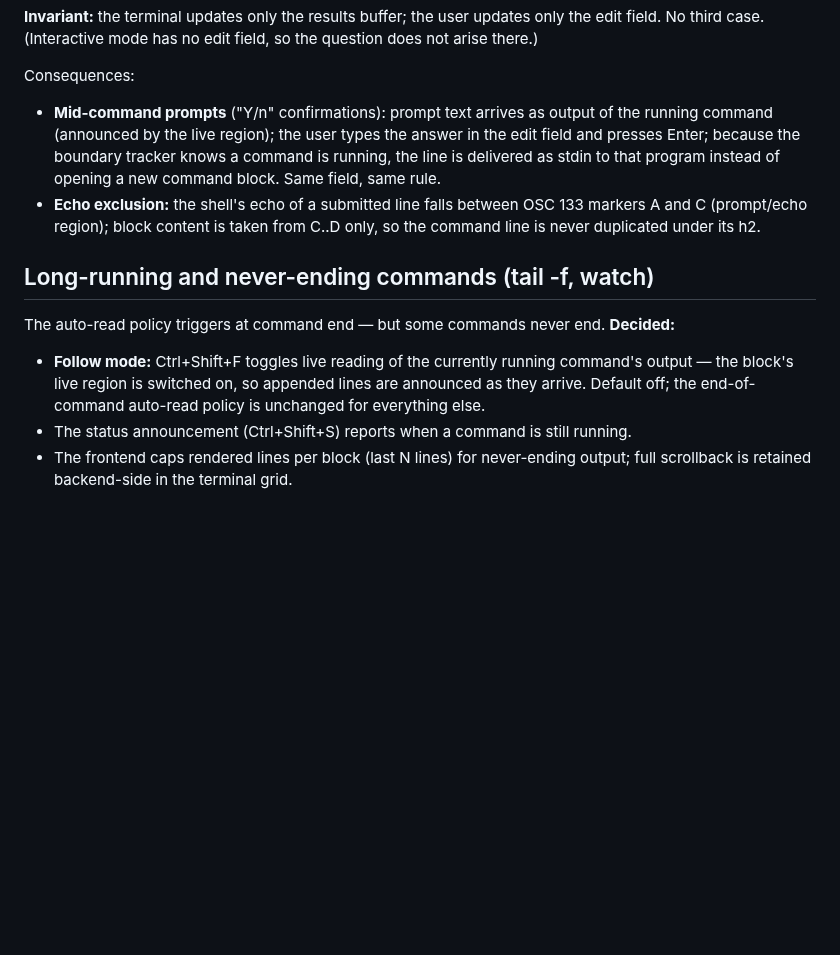
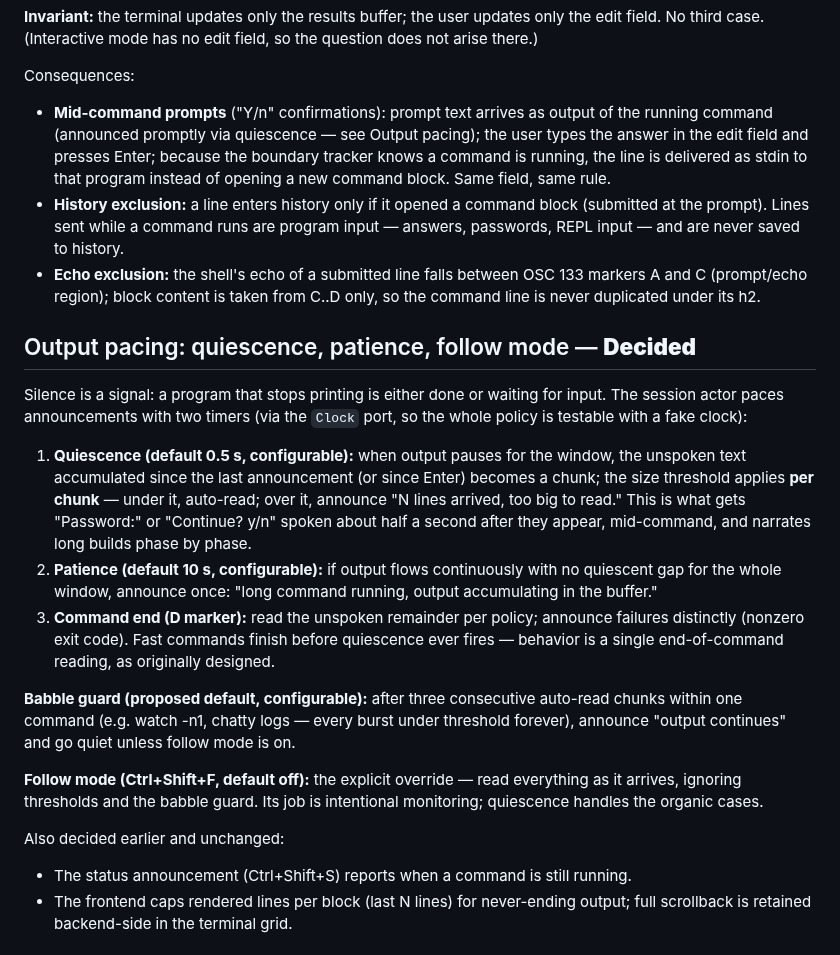
Before and after one commit to marlon-sousa/acter, a Markdown page: docs/DESIGN.md, the part around the change. GitHub-like rendering; blank space fills up the shorter version.

Commit message:
Replace end-only auto-read with quiescence-based output pacing
Output pauses (0.5s) trigger per-chunk read/too-big decisions so mid-command
prompts are spoken promptly; 10s patience covers continuous streams; babble
guard proposed for chatty loops; follow mode narrowed to explicit override.
Mid-command input lines are excluded from history.

Co-Authored-By: Claude Fable 5 <noreply@anthropic.com>

```diff
--- a/docs/DESIGN.md
+++ b/docs/DESIGN.md
@@ -242,23 +242,45 @@ does not arise there.)
 
 Consequences:
 - **Mid-command prompts** ("Y/n" confirmations): prompt text arrives as output of
-  the running command (announced by the live region); the user types the answer in
-  the edit field and presses Enter; because the boundary tracker knows a command is
-  running, the line is delivered as stdin to that program instead of opening a new
-  command block. Same field, same rule.
+  the running command (announced promptly via quiescence — see Output pacing); the
+  user types the answer in the edit field and presses Enter; because the boundary
+  tracker knows a command is running, the line is delivered as stdin to that program
+  instead of opening a new command block. Same field, same rule.
+- **History exclusion:** a line enters history only if it opened a command block
+  (submitted at the prompt). Lines sent while a command runs are program input —
+  answers, passwords, REPL input — and are never saved to history.
 - **Echo exclusion:** the shell's echo of a submitted line falls between OSC 133
   markers A and C (prompt/echo region); block content is taken from C..D only, so
   the command line is never duplicated under its h2.
 
-## Long-running and never-ending commands (tail -f, watch)
+## Output pacing: quiescence, patience, follow mode — **Decided**
 
-The auto-read policy triggers at command end — but some commands never end.
-**Decided:**
+Silence is a signal: a program that stops printing is either done or waiting for
+input. The session actor paces announcements with two timers (via the `Clock` port,
+so the whole policy is testable with a fake clock):
 
-- **Follow mode:** Ctrl+Shift+F toggles live reading of the currently running
-  command's output — the block's live region is switched on, so appended lines are
-  announced as they arrive. Default off; the end-of-command auto-read policy is
-  unchanged for everything else.
+1. **Quiescence (default 0.5 s, configurable):** when output pauses for the window,
+   the unspoken text accumulated since the last announcement (or since Enter)
+   becomes a chunk; the size threshold applies **per chunk** — under it, auto-read;
+   over it, announce "N lines arrived, too big to read." This is what gets
+   "Password:" or "Continue? y/n" spoken about half a second after they appear,
+   mid-command, and narrates long builds phase by phase.
+2. **Patience (default 10 s, configurable):** if output flows continuously with no
+   quiescent gap for the whole window, announce once: "long command running, output
+   accumulating in the buffer."
+3. **Command end (D marker):** read the unspoken remainder per policy; announce
+   failures distinctly (nonzero exit code). Fast commands finish before quiescence
+   ever fires — behavior is a single end-of-command reading, as originally designed.
+
+**Babble guard (proposed default, configurable):** after three consecutive auto-read
+chunks within one command (e.g. watch -n1, chatty logs — every burst under threshold
+forever), announce "output continues" and go quiet unless follow mode is on.
+
+**Follow mode (Ctrl+Shift+F, default off):** the explicit override — read everything
+as it arrives, ignoring thresholds and the babble guard. Its job is intentional
+monitoring; quiescence handles the organic cases.
+
+Also decided earlier and unchanged:
 - The status announcement (Ctrl+Shift+S) reports when a command is still running.
 - The frontend caps rendered lines per block (last N lines) for never-ending output;
   full scrollback is retained backend-side in the terminal grid.
```
